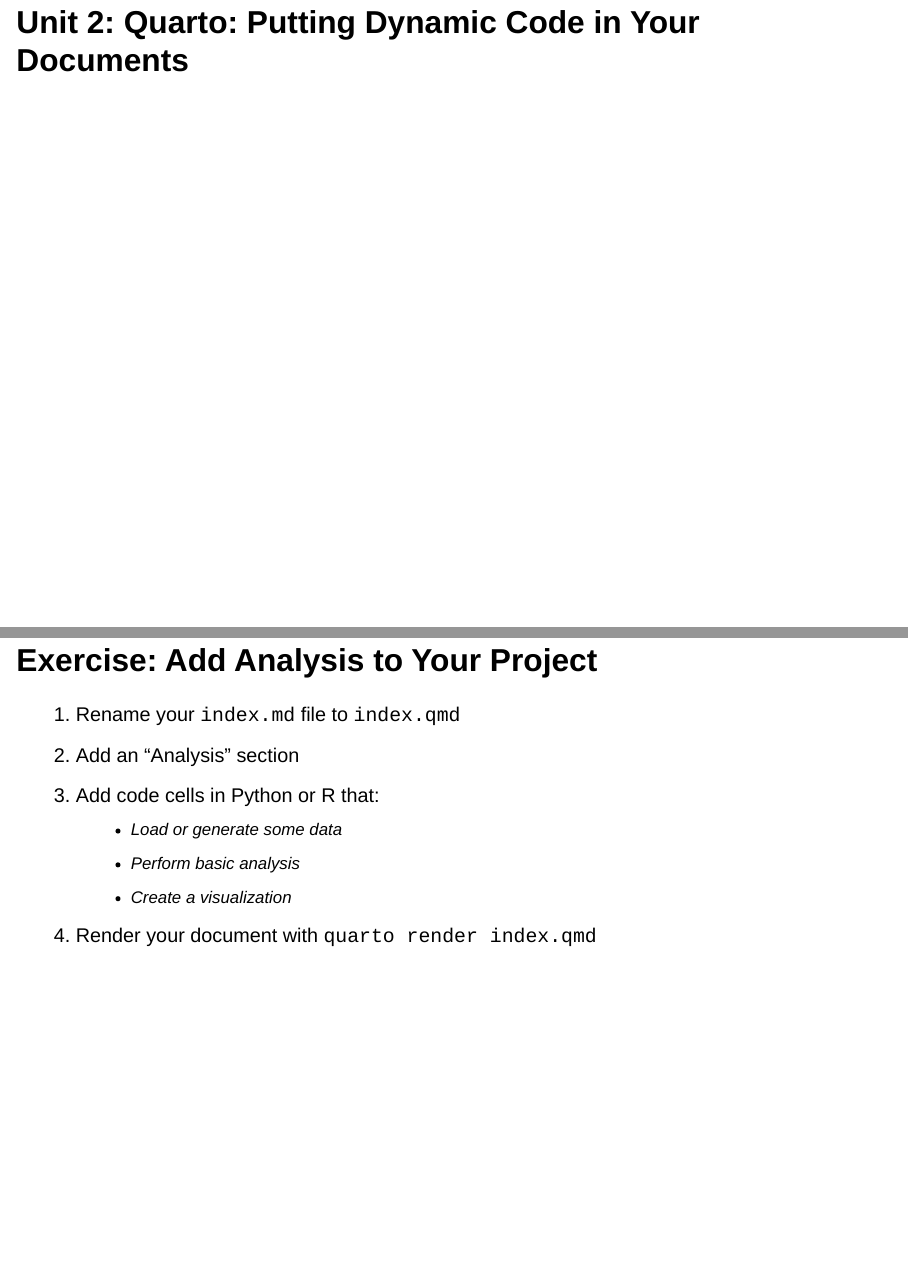
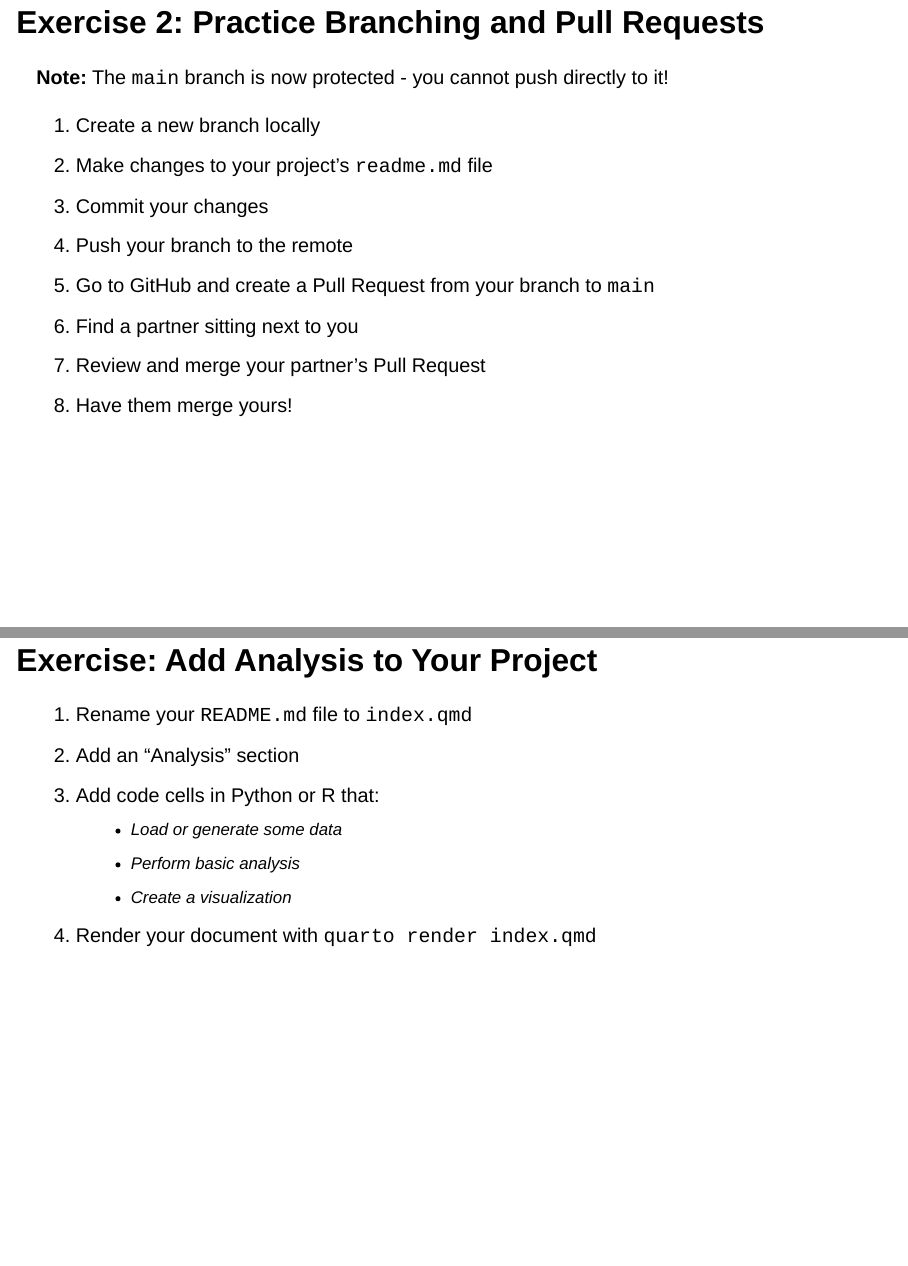
Before and after one commit to nickdelgrosso/GitQuartoWorkshop, a Quarto document (index.qmd): pages 9 and 14 of 22 before the commit and pages 9 and 15 of 23 after it, joined at a grey line. Rendered offline with R 4.5, knitr and Pandoc in place of Quarto, with nearby package versions; drawn as Slidy slides in place of the format the file asks for.

Commit message:
new exercise

```diff
--- a/index.qmd
+++ b/index.qmd
@@ -63,6 +63,18 @@
     - A Sentence Describing the project
     - An interesting picture.
 
+## Exercise 2: Practice Branching and Pull Requests
+
+**Note:** The `main` branch is now protected - you cannot push directly to it!
+
+1. Create a new branch locally
+2. Make changes to your project's `readme.md` file
+3. Commit your changes
+4. Push your branch to the remote
+5. Go to GitHub and create a Pull Request from your branch to `main`
+6. Find a partner sitting next to you
+7. Review and merge your partner's Pull Request
+8. Have them merge yours!
 
 # Unit 2: Quarto: Putting Dynamic Code in Your Documents
 
@@ -114,7 +126,7 @@
 
 ## Exercise: Add Analysis to Your Project
 
-1. Rename your `index.md` file to `index.qmd`
+1. Rename your `README.md` file to `index.qmd`
 2. Add an "Analysis" section
 3. Add code cells in Python or R that:
    - Load or generate some data
```
Also changed, not shown: index.html, index.qmd (4 more changed lines).
